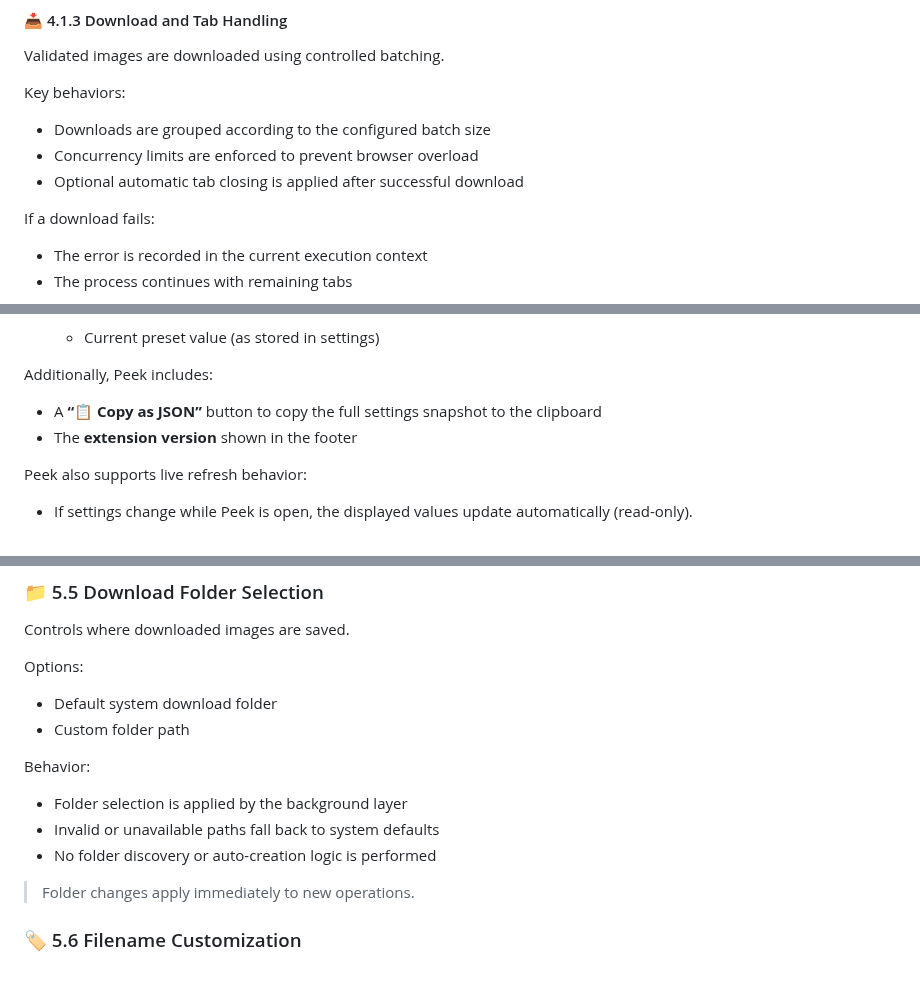
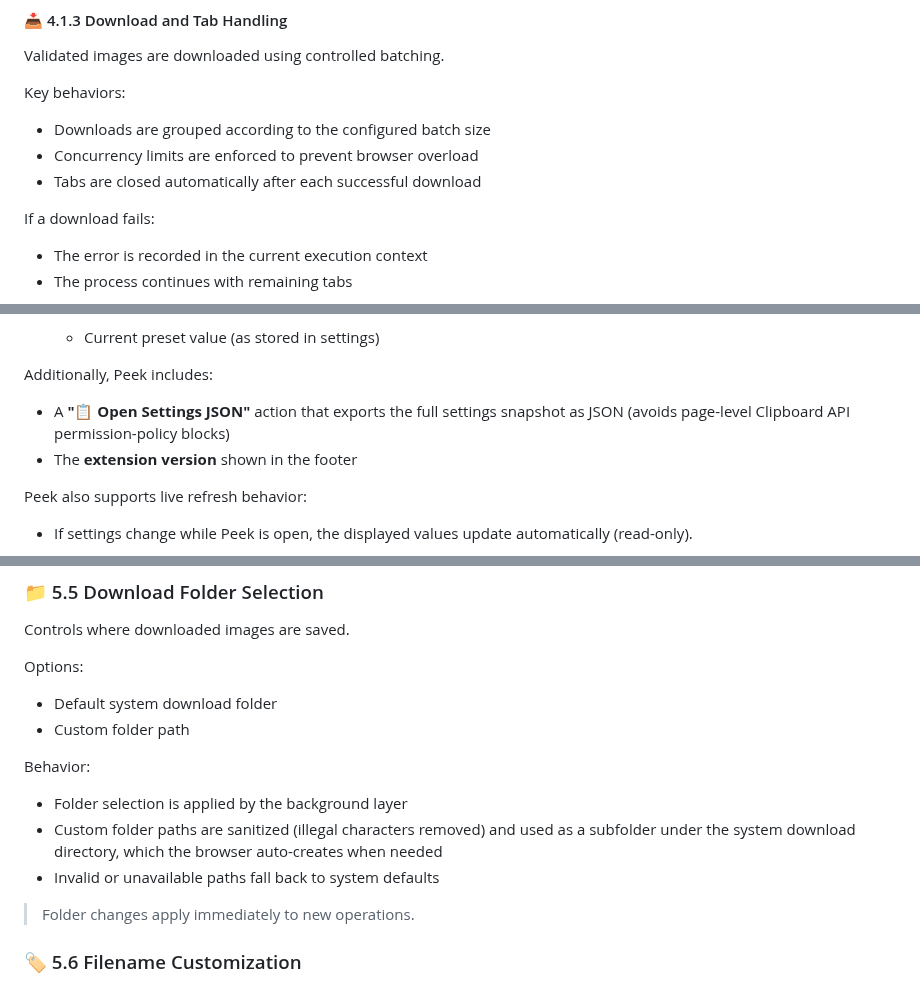
Before and after one commit to del-Pacifico/Mass-Image-Downloader, a Markdown page: docs/technical-manual/README.md, 3 parts joined by grey strips. GitHub-like rendering.

```diff
--- a/docs/technical-manual/README.md
+++ b/docs/technical-manual/README.md
@@ -401,7 +393,7 @@ Key behaviors:
 
 - Downloads are grouped according to the configured batch size
 - Concurrency limits are enforced to prevent browser overload
-- Optional automatic tab closing is applied after successful download
+- Tabs are closed automatically after each successful download
 
 If a download fails:
 
@@ -763,7 +754,7 @@ The UI is organized into grouped sections and includes:
 
 Additionally, Peek includes:
 
-- A **“📋 Copy as JSON”** button to copy the full settings snapshot to the clipboard
+- A **"📋 Open Settings JSON"** action that exports the full settings snapshot as JSON (avoids page-level Clipboard API permission-policy blocks)
 - The **extension version** shown in the footer
 
 Peek also supports live refresh behavior:
@@ -1103,8 +1092,8 @@ Options:
 Behavior:
 
 - Folder selection is applied by the background layer
+- Custom folder paths are sanitized (illegal characters removed) and used as a subfolder under the system download directory, which the browser auto-creates when needed
 - Invalid or unavailable paths fall back to system defaults
-- No folder discovery or auto-creation logic is performed
 
 > Folder changes apply immediately to new operations.
 
```
Also changed, not shown: other parts of docs/technical-manual/README.md (+29 -25 lines).
